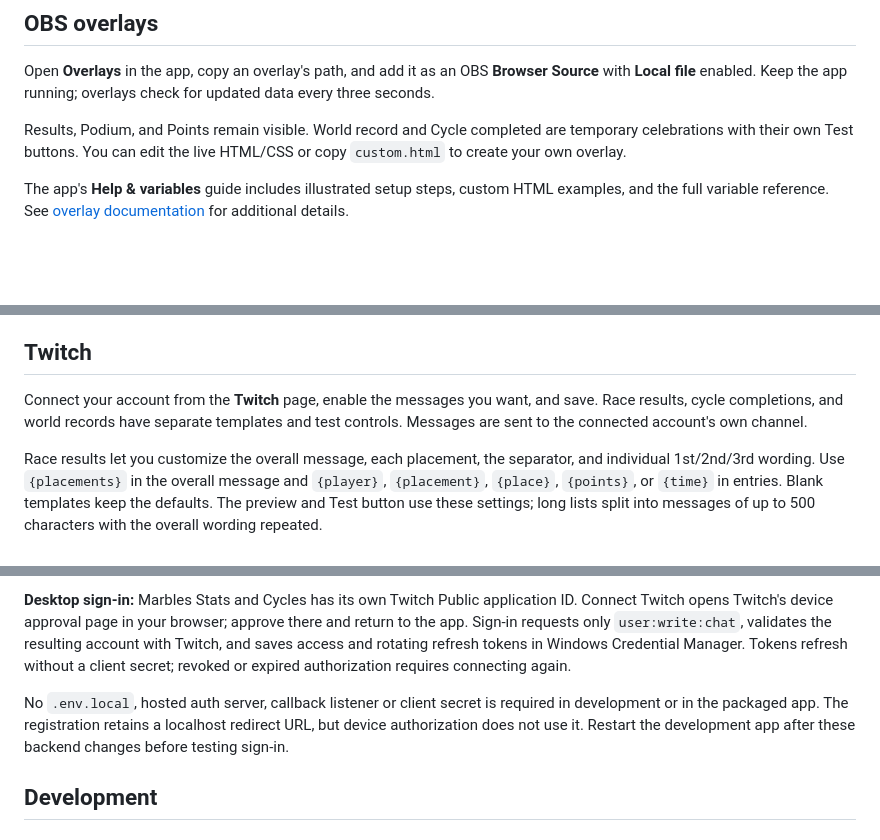
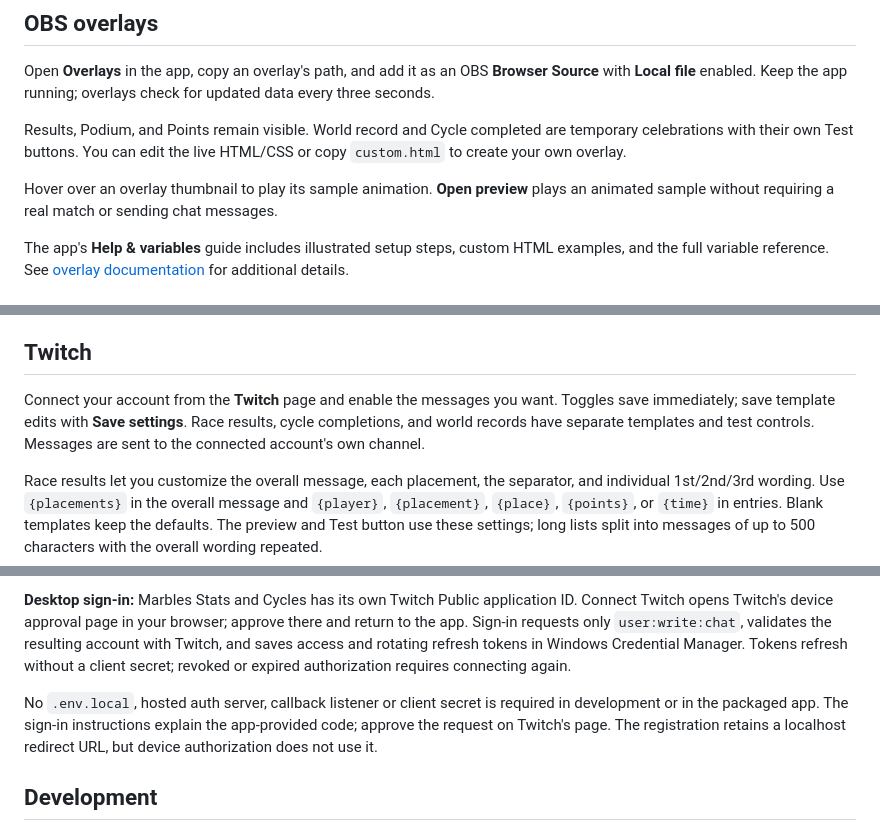
Before and after one commit to smolpuff/northKoreaStatsAndCycles, a Markdown page: README.md, 3 parts joined by grey strips. Drawn GitHub-style; blank space fills up the shorter version.

```diff
--- a/README.md
+++ b/README.md
@@ -38,6 +40,8 @@ Open **Overlays** in the app, copy an overlay's path, and add it as an OBS **Bro
 
 Results, Podium, and Points remain visible. World record and Cycle completed are temporary celebrations with their own Test buttons. You can edit the live HTML/CSS or copy `custom.html` to create your own overlay.
 
+Hover over an overlay thumbnail to play its sample animation. **Open preview** plays an animated sample without requiring a real match or sending chat messages.
+
 The app's **Help & variables** guide includes illustrated setup steps, custom HTML examples, and the full variable reference. See [overlay documentation](public/overlays/README.md) for additional details.
 
 ## Streamer.bot
@@ -54,7 +58,7 @@ Open **Variables** on an event card for its fields and examples. **Copy for Stre
 
 ## Twitch
 
-Connect your account from the **Twitch** page, enable the messages you want, and save. Race results, cycle completions, and world records have separate templates and test controls. Messages are sent to the connected account's own channel.
+Connect your account from the **Twitch** page and enable the messages you want. Toggles save immediately; save template edits with **Save settings**. Race results, cycle completions, and world records have separate templates and test controls. Messages are sent to the connected account's own channel.
 
 Race results let you customize the overall message, each placement, the separator, and individual 1st/2nd/3rd wording. Use `{placements}` in the overall message and `{player}`, `{placement}`, `{place}`, `{points}`, or `{time}` in entries. Blank templates keep the defaults. The preview and Test button use these settings; long lists split into messages of up to 500 characters with the overall wording repeated.
 
@@ -64,7 +68,7 @@ Settings also has an optional **Promote Korea's mission App in chat** toggle, in
 
 **Desktop sign-in:** Marbles Stats and Cycles has its own Twitch Public application ID. Connect Twitch opens Twitch's device approval page in your browser; approve there and return to the app. Sign-in requests only `user:write:chat`, validates the resulting account with Twitch, and saves access and rotating refresh tokens in Windows Credential Manager. Tokens refresh without a client secret; revoked or expired authorization requires connecting again.
 
-No `.env.local`, hosted auth server, callback listener or client secret is required in development or in the packaged app. The registration retains a localhost redirect URL, but device authorization does not use it. Restart the development app after these backend changes before testing sign-in.
+No `.env.local`, hosted auth server, callback listener or client secret is required in development or in the packaged app. The sign-in instructions explain the app-provided code; approve the request on Twitch's page. The registration retains a localhost redirect URL, but device authorization does not use it.
 
 ## Development
 
```
Also changed, not shown: other parts of README.md (+23 -2 lines), public/overlays/README.md (+4 -4 lines).
